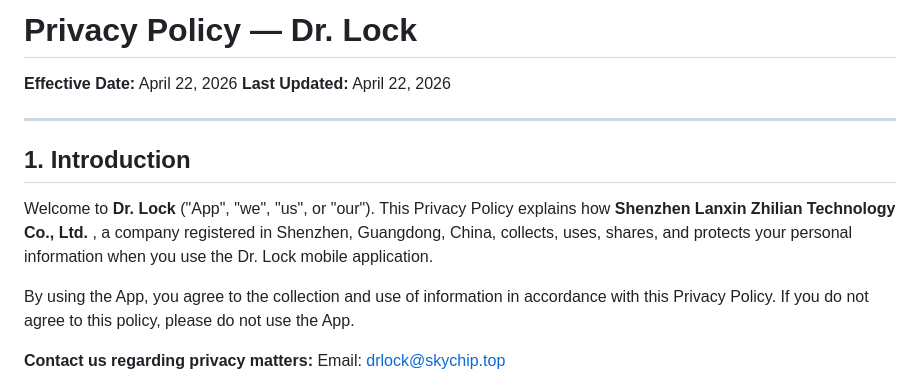
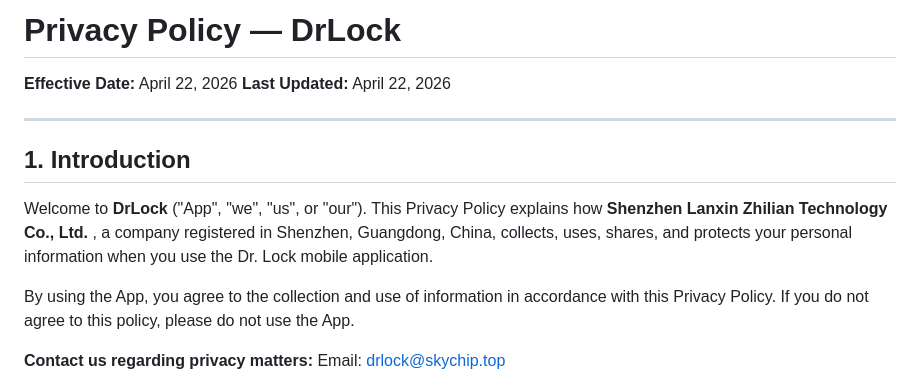
Before and after one commit to drlock01/privacy-policy, a Markdown page: privacy_policy_en.md, the part around the change. GitHub-like rendering.

Commit message:
Update app name from 'Dr. Lock' to 'DrLock'

```diff
--- a/privacy_policy_en.md
+++ b/privacy_policy_en.md
@@ -1,4 +1,4 @@
-# Privacy Policy — Dr. Lock
+# Privacy Policy — DrLock
 
 **Effective Date:** April 22, 2026
 **Last Updated:** April 22, 2026
@@ -7,7 +7,7 @@
 
 ## 1. Introduction
 
-Welcome to **Dr. Lock** ("App", "we", "us", or "our"). This Privacy Policy explains how **Shenzhen Lanxin Zhilian Technology Co., Ltd.** , a company registered in Shenzhen, Guangdong, China, collects, uses, shares, and protects your personal information when you use the Dr. Lock mobile application.
+Welcome to **DrLock** ("App", "we", "us", or "our"). This Privacy Policy explains how **Shenzhen Lanxin Zhilian Technology Co., Ltd.** , a company registered in Shenzhen, Guangdong, China, collects, uses, shares, and protects your personal information when you use the Dr. Lock mobile application.
 
 By using the App, you agree to the collection and use of information in accordance with this Privacy Policy. If you do not agree to this policy, please do not use the App.
 
```
